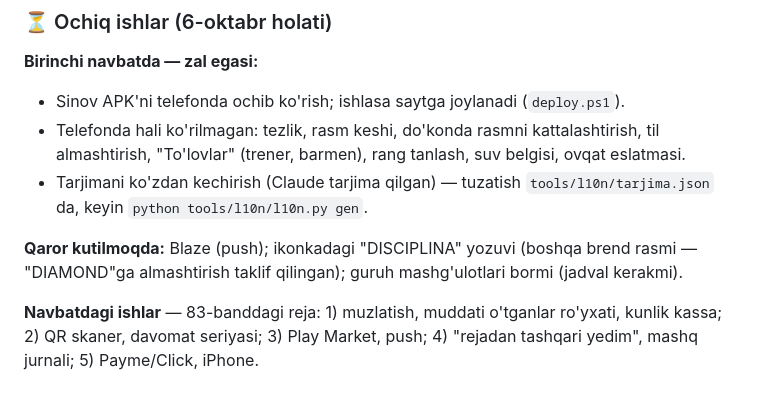
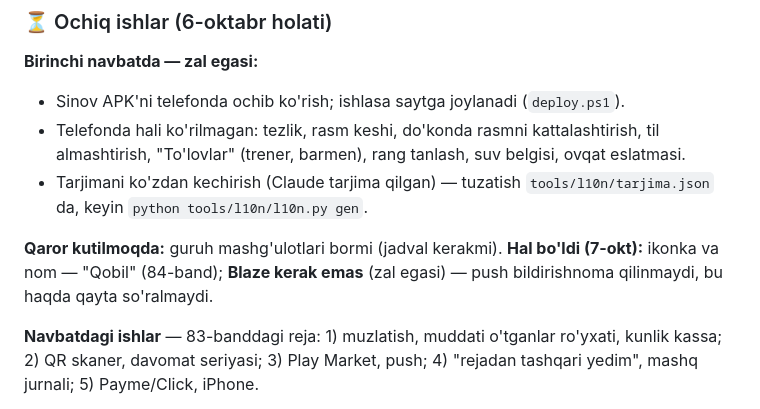
Before and after one commit to xojaurunov/diamond-zal, a Markdown page: DAVOM.md, the part around the change. Drawn GitHub-style.

Commit message:
docs: Blaze kerak emas (zal egasi qarori, 7-okt)
Co-Authored-By: Claude Opus 5.5 <noreply@anthropic.com>

```diff
--- a/DAVOM.md
+++ b/DAVOM.md
@@ -151,8 +151,9 @@ Holatni tekshirish: `node tools/holat/holat.mjs`.
 - Tarjimani ko'zdan kechirish (Claude tarjima qilgan) — tuzatish `tools/l10n/tarjima.json` da,
   keyin `python tools/l10n/l10n.py gen`.
 
-**Qaror kutilmoqda:** Blaze (push); ikonkadagi "DISCIPLINA" yozuvi (boshqa brend rasmi —
-"DIAMOND"ga almashtirish taklif qilingan); guruh mashg'ulotlari bormi (jadval kerakmi).
+**Qaror kutilmoqda:** guruh mashg'ulotlari bormi (jadval kerakmi).
+**Hal bo'ldi (7-okt):** ikonka va nom — "Qobil" (84-band); **Blaze kerak emas** (zal egasi) —
+push bildirishnoma qilinmaydi, bu haqda qayta so'ralmaydi.
 
 **Navbatdagi ishlar** — 83-banddagi reja: 1) muzlatish, muddati o'tganlar ro'yxati, kunlik
 kassa; 2) QR skaner, davomat seriyasi; 3) Play Market, push; 4) "rejadan tashqari yedim",
```
